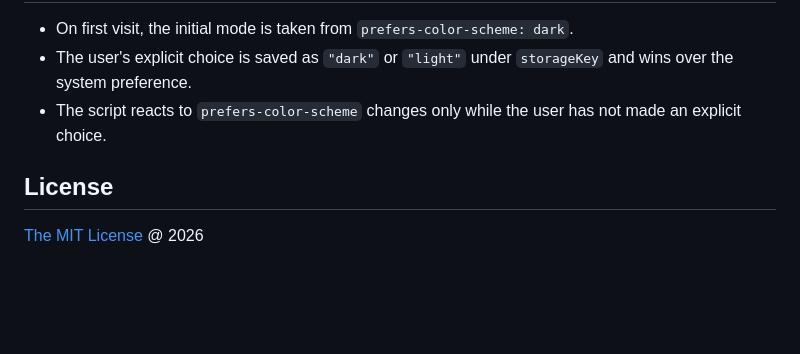
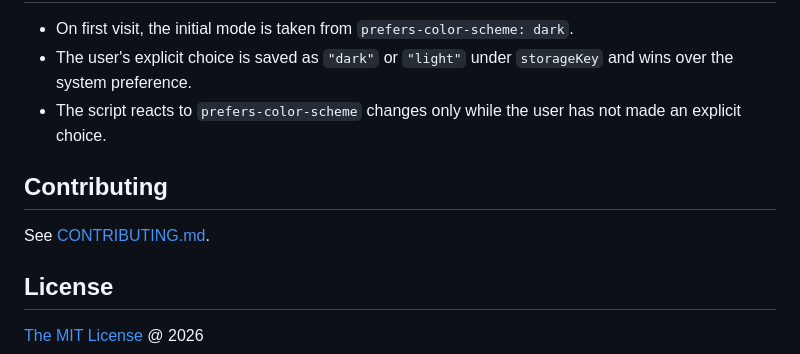
Before and after one commit to piecioshka/docsify-dark-mode-toggle, a Markdown page: README.md, the part around the change. Drawn GitHub-style; blank space fills up the shorter version.

Commit message:
docs: add CONTRIBUTING.md

```diff
--- a/README.md
+++ b/README.md
@@ -128,6 +128,10 @@ You can also place your own `<button class="dark-mode-toggle">` in the markup
 - The script reacts to `prefers-color-scheme` changes only while the user has
   not made an explicit choice.
 
+## Contributing
+
+See [CONTRIBUTING.md](CONTRIBUTING.md).
+
 ## License
 
 [The MIT License](https://piecioshka.mit-license.org) @ 2026
```
Also changed, not shown: CONTRIBUTING.md (added, +37 -0 lines).
